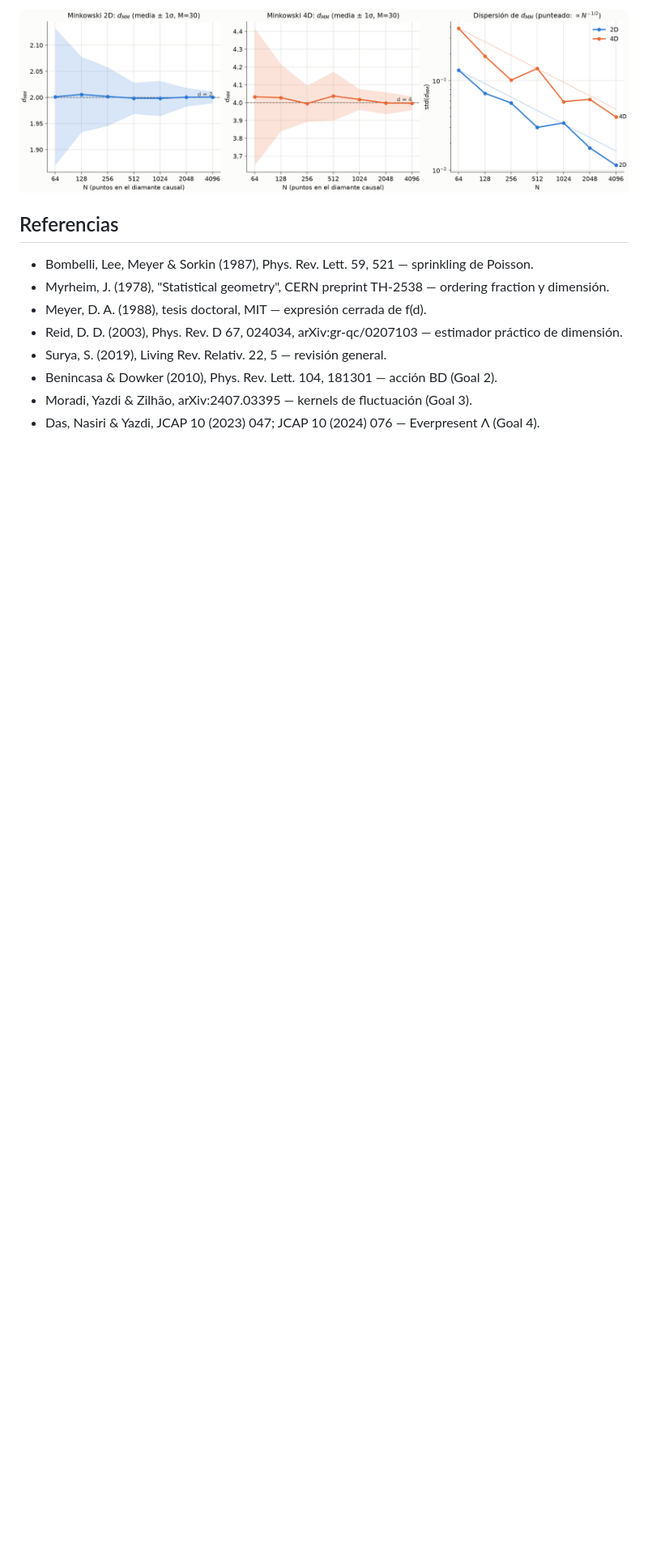
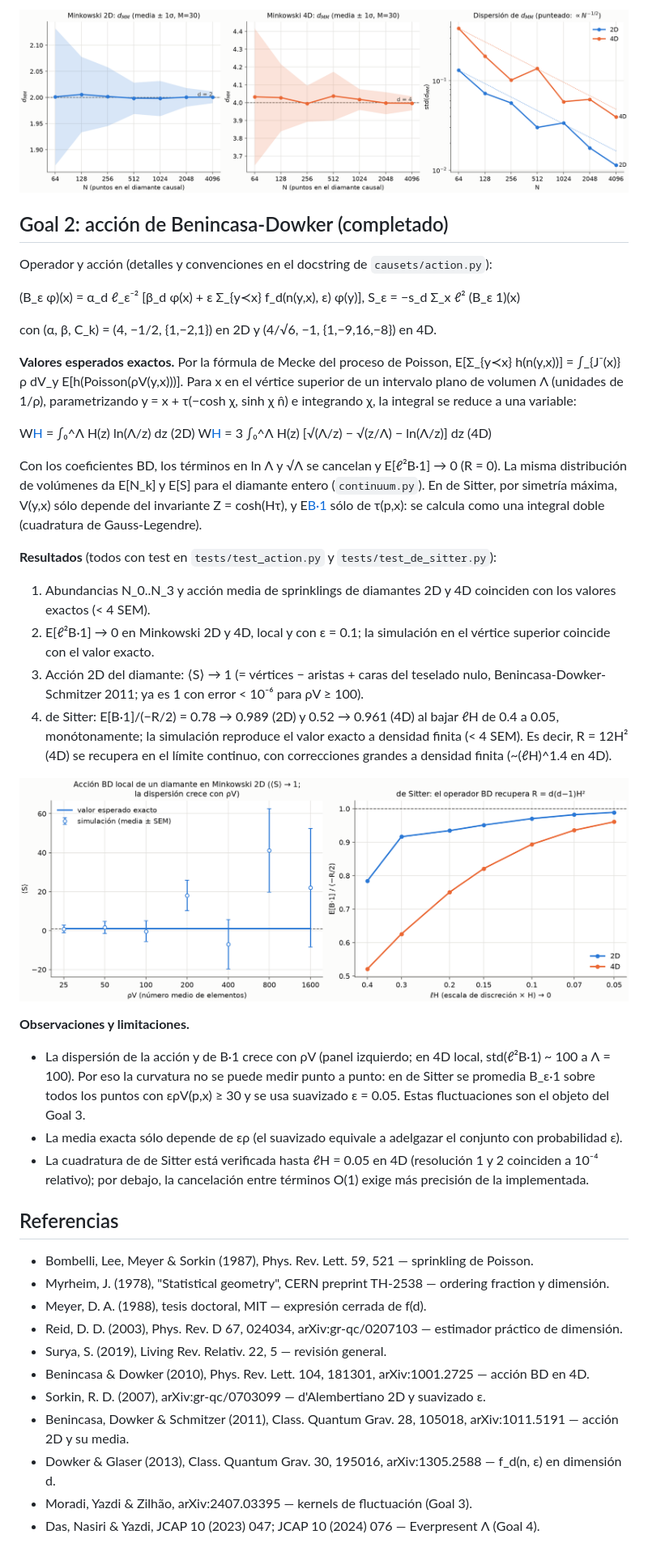
Before and after one commit to carlosecheverriaarrondo/Conjuntos_causales, a Markdown page: README.md, the part around one of its changes. Shown at 81% size. GitHub-like rendering; pictures changed too: figures/goal2_bd_action.png (added); blank space fills up the shorter version.

```diff
--- a/README.md
+++ b/README.md
@@ -40,6 +44,56 @@ además std(d_MM) cae con N de forma compatible con N^(−1/2).
 
 ![Convergencia de Myrheim-Meyer](figures/goal1_mm_convergence.png)
 
+## Goal 2: acción de Benincasa-Dowker (completado)
+
+Operador y acción (detalles y convenciones en el docstring de `causets/action.py`):
+
+  (B_ε φ)(x) = α_d ℓ_ε⁻² [β_d φ(x) + ε Σ_{y≺x} f_d(n(y,x), ε) φ(y)],  S_ε = −s_d Σ_x ℓ² (B_ε 1)(x)
+
+con (α, β, C_k) = (4, −1/2, {1,−2,1}) en 2D y (4/√6, −1, {1,−9,16,−8}) en 4D.
+
+**Valores esperados exactos.** Por la fórmula de Mecke del proceso de Poisson,
+E[Σ_{y≺x} h(n(y,x))] = ∫_{J⁻(x)} ρ dV_y E[h(Poisson(ρV(y,x)))]. Para x en el
+vértice superior de un intervalo plano de volumen Λ (unidades de 1/ρ),
+parametrizando y = x + τ(−cosh χ, sinh χ n̂) e integrando χ, la integral se
+reduce a una variable:
+
+  W[H](Λ) = ∫₀^Λ H(z) ln(Λ/z) dz                              (2D)
+  W[H](Λ) = 3 ∫₀^Λ H(z) [√(Λ/z) − √(z/Λ) − ln(Λ/z)] dz        (4D)
+
+Con los coeficientes BD, los términos en ln Λ y √Λ se cancelan y E[ℓ²B·1] → 0
+(R = 0). La misma distribución de volúmenes da E[N_k] y E[S] para el diamante
+entero (`continuum.py`). En de Sitter, por simetría máxima, V(y,x) sólo depende
+del invariante Z = cosh(Hτ), y E[B·1](x) sólo de τ(p,x): se calcula como una
+integral doble (cuadratura de Gauss-Legendre).
+
+**Resultados** (todos con test en `tests/test_action.py` y `tests/test_de_sitter.py`):
+
+1. Abundancias N_0..N_3 y acción media de sprinklings de diamantes 2D y 4D
+   coinciden con los valores exactos (< 4 SEM).
+2. E[ℓ²B·1] → 0 en Minkowski 2D y 4D, local y con ε = 0.1; la simulación en el
+   vértice superior coincide con el valor exacto.
+3. Acción 2D del diamante: ⟨S⟩ → 1 (= vértices − aristas + caras del teselado
+   nulo, Benincasa-Dowker-Schmitzer 2011; ya es 1 con error < 10⁻⁶ para ρV ≥ 100).
+4. de Sitter: E[B·1]/(−R/2) = 0.78 → 0.989 (2D) y 0.52 → 0.961 (4D) al bajar
+   ℓH de 0.4 a 0.05, monótonamente; la simulación reproduce el valor exacto a
+   densidad finita (< 4 SEM). Es decir, R = 12H² (4D) se recupera en el límite
+   continuo, con correcciones grandes a densidad finita (~(ℓH)^1.4 en 4D).
+
+![Goal 2](figures/goal2_bd_action.png)
+
+**Observaciones y limitaciones.**
+- La dispersión de la acción y de B·1 crece con ρV (panel izquierdo; en 4D
+  local, std(ℓ²B·1) ~ 100 a Λ = 100). Por eso la curvatura no se puede medir
+  punto a punto: en de Sitter se promedia B_ε·1 sobre todos los puntos con
+  ερV(p,x) ≥ 30 y se usa suavizado ε = 0.05. Estas fluctuaciones son el objeto
+  del Goal 3.
+- La media exacta sólo depende de ερ (el suavizado equivale a adelgazar el
+  conjunto con probabilidad ε).
+- La cuadratura de de Sitter está verificada hasta ℓH = 0.05 en 4D (resolución
+  1 y 2 coinciden a 10⁻⁴ relativo); por debajo, la cancelación entre términos
+  O(1) exige más precisión de la implementada.
+
 ## Referencias
 
 - Bombelli, Lee, Meyer & Sorkin (1987), Phys. Rev. Lett. 59, 521 — sprinkling de Poisson.
@@ -47,6 +101,9 @@ además std(d_MM) cae con N de forma compatible con N^(−1/2).
 - Meyer, D. A. (1988), tesis doctoral, MIT — expresión cerrada de f(d).
 - Reid, D. D. (2003), Phys. Rev. D 67, 024034, arXiv:gr-qc/0207103 — estimador práctico de dimensión.
 - Surya, S. (2019), Living Rev. Relativ. 22, 5 — revisión general.
-- Benincasa & Dowker (2010), Phys. Rev. Lett. 104, 181301 — acción BD (Goal 2).
+- Benincasa & Dowker (2010), Phys. Rev. Lett. 104, 181301, arXiv:1001.2725 — acción BD en 4D.
+- Sorkin, R. D. (2007), arXiv:gr-qc/0703099 — d'Alembertiano 2D y suavizado ε.
+- Benincasa, Dowker & Schmitzer (2011), Class. Quantum Grav. 28, 105018, arXiv:1011.5191 — acción 2D y su media.
+- Dowker & Glaser (2013), Class. Quantum Grav. 30, 195016, arXiv:1305.2588 — f_d(n, ε) en dimensión d.
 - Moradi, Yazdi & Zilhão, arXiv:2407.03395 — kernels de fluctuación (Goal 3).
 - Das, Nasiri & Yazdi, JCAP 10 (2023) 047; JCAP 10 (2024) 076 — Everpresent Λ (Goal 4).
```
Also changed, not shown: other parts of README.md (+7 -3 lines), CLAUDE.md (+8 -6 lines), 9 other files.
